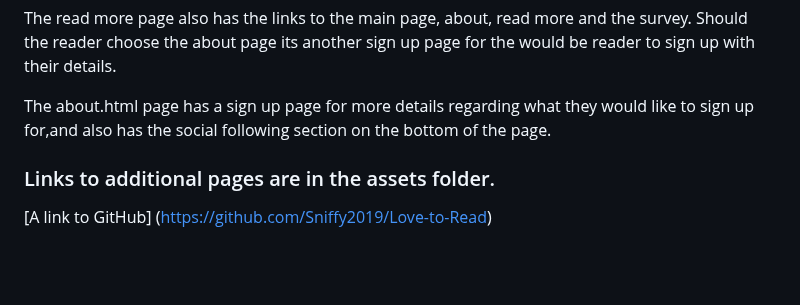
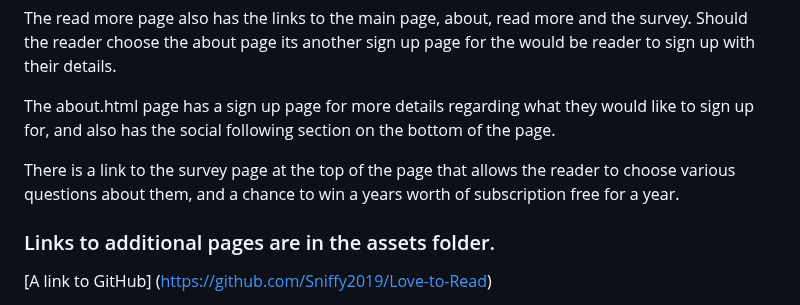
Before and after one commit to Sniffy2019/Love-to-Read, a Markdown page: README.md, the part around the change. Drawn GitHub-style; blank space fills up the shorter version.

```diff
--- a/README.md
+++ b/README.md
@@ -29,7 +29,9 @@ The Read more page describes the benefits of subscribing, prices and benefits fo
 The read more page also has the links to the main page, about, read more and the survey.
 Should the reader choose the about page its another sign up page for the would be reader to sign up with their details.
 
-The about.html page has a sign up page for more  details regarding what they would like to sign up for,and also has the social following section on the bottom of the page.
+The about.html page has a sign up page for more  details regarding what they would like to sign up for, and also has the social following section on the bottom of the page.
+
+There is a link to the survey page at the top of the page that allows the reader to choose various questions about them, and a chance to win a years worth of subscription free for a year.
 
 
 
```
